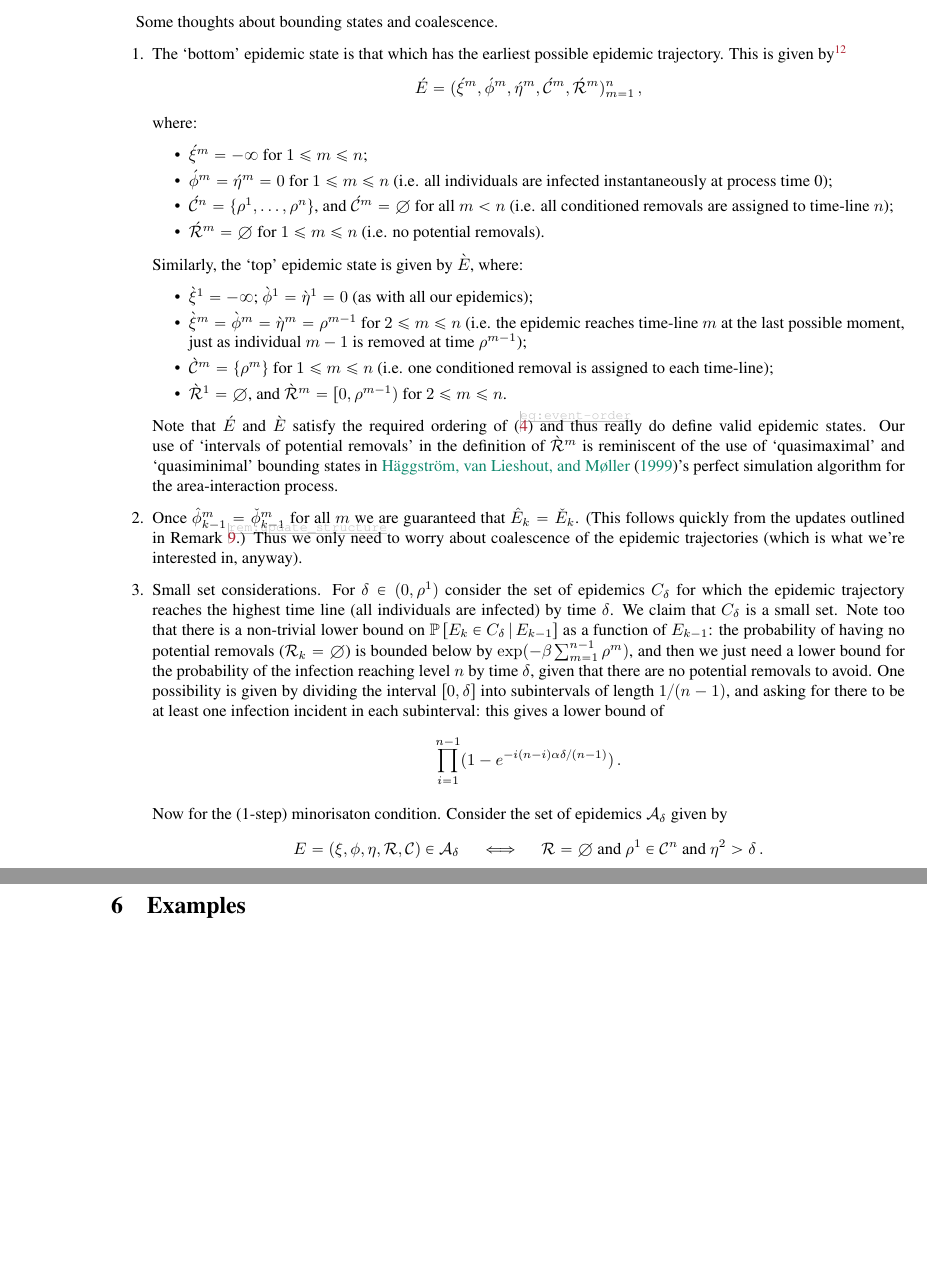
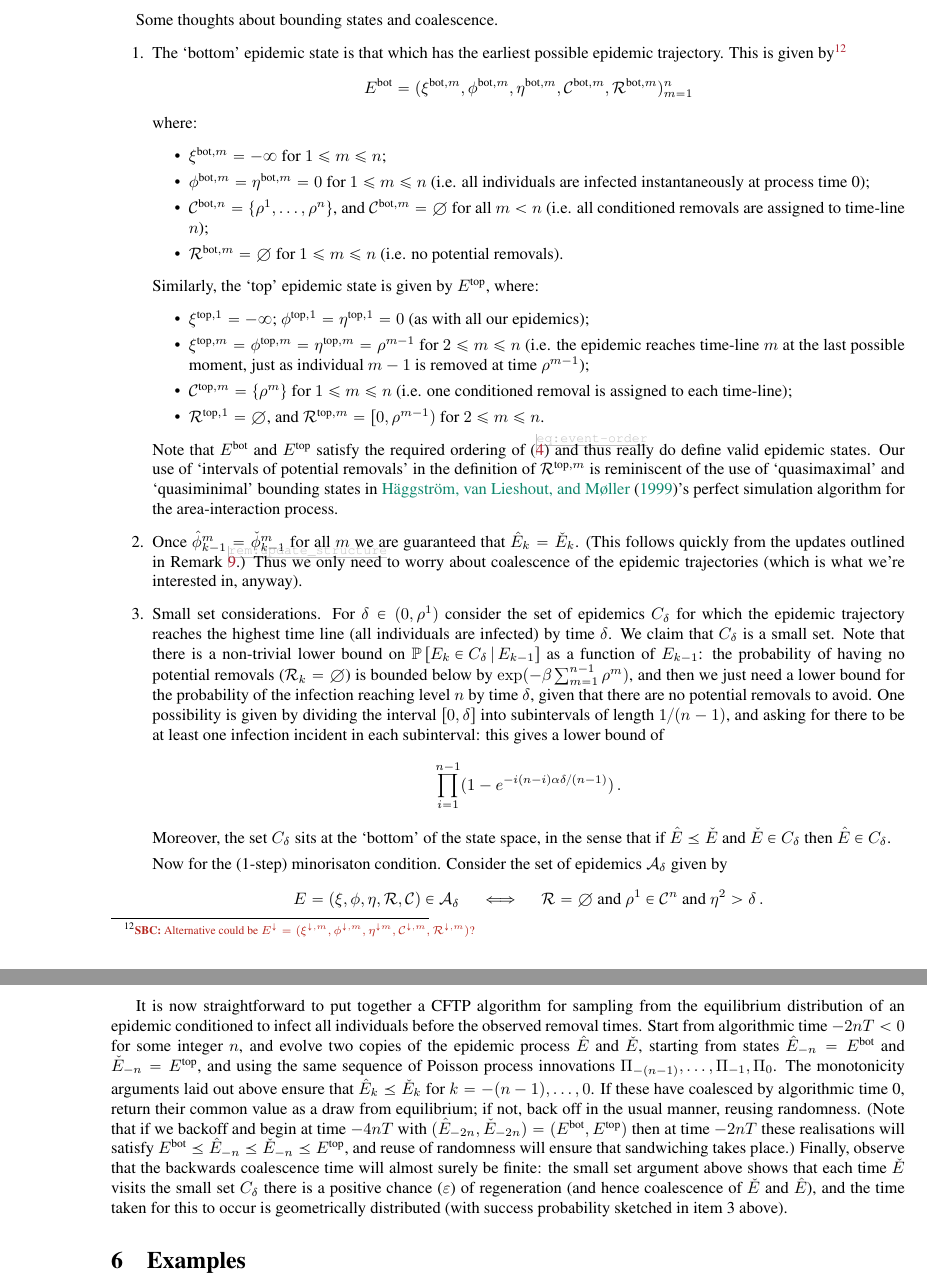
Before and after one commit to WilfridSKendall/EpidemicsCFTP.jl, a LaTeX paper (PerfectEpidemics.tex): two parts of pages 18 and 20 of 21, joined at a grey line, cut so that both start at the same text, the shorter picture padded with empty space. Compiled offline with pdfLaTeX; a LaTeX package or settings file that is missing is left out.

Commit message:
Added sketch CFTP argument.

```diff
--- a/PerfectEpidemics.tex
+++ b/PerfectEpidemics.tex
@@ -2007,33 +2007,33 @@ The intuition here is that \(\early{\Epidemic}_k\) describes an epidemic that sp
 Some thoughts about bounding states and coalescence.
 \begin{enumerate}
 	\item The `bottom' epidemic state is that which has the earliest possible epidemic trajectory. This is given by
-	\NB[SBC]{Don't like this notation! But it'll do for now.}
+	\NB[SBC]{Alternative could be  $E^\downarrow=(\xi^{\downarrow,m}, \phi^{\downarrow,m}, \eta^{\downarrow m}, \Conditioned^{\downarrow,m}, \Removals^{\downarrow,m})$?}
 	\[
-		\acute{E} = (\acute{\xi}^m, \acute{\phi}^m, \acute{\eta}^m, \acute{\Conditioned}^m, \acute{\Removals}^m)_{m=1}^n\,,
+		 E^{\text{bot}}=(\xi^{\text{bot},m}, \phi^{\text{bot},m}, \eta^{\text{bot}, m}, \Conditioned^{\text{bot},m}, \Removals^{\text{bot},m})_{m=1}^n
 	\]
 	where:
 	\begin{itemize}
-		\item \(\acute{\xi}^m = -\infty\) for \(1\le m \le n\);
-		\item \(\acute{\phi}^m = \acute{\eta}^m = 0\) for \(1\le m\le n\) (i.e. all individuals are infected instantaneously at process time 0);
-		\item \(\acute{\Conditioned}^n = \{\rho^1,\dots,\rho^n\}\), and \(\acute{\Conditioned}^m = \emptyset\) for all \(m<n\) (i.e. all conditioned removals are assigned to time-line \(n\));
-		\item \(\acute{\Removals}^m = \emptyset\) for \(1\le m\le n\) (i.e. no potential removals).
+		\item \(\xi^{\text{bot},m} = -\infty\) for \(1\le m \le n\);
+		\item \(\phi^{\text{bot},m} = \eta^{\text{bot},m} = 0\) for \(1\le m\le n\) (i.e. all individuals are infected instantaneously at process time 0);
+		\item \(\Conditioned^{\text{bot},n} = \{\rho^1,\dots,\rho^n\}\), and \(\Conditioned^{\text{bot},m} = \emptyset\) for all \(m<n\) (i.e. all conditioned removals are assigned to time-line \(n\));
+		\item \(\Removals^{\text{bot},m} = \emptyset\) for \(1\le m\le n\) (i.e. no potential removals).
 	\end{itemize}
-	 Similarly, the `top' epidemic state is given by \(\grave{E}\), where:
+	 Similarly, the `top' epidemic state is given by \(E^{\text{top}}\), where:
 	\begin{itemize}
-		\item \(\grave{\xi}^1 = -\infty\); \(\grave{\phi}^1 = \grave{\eta}^1 = 0\) (as with all our epidemics);
-		\item \(\grave{\xi}^m = \grave{\phi}^m = \grave{\eta}^m = \rho^{m-1}\) for \(2\le m \le n\) (i.e. the epidemic reaches time-line \(m\) at the last possible moment, just as individual \(m-1\) is removed at time \(\rho^{m-1}\));
-		\item \(\grave{\Conditioned}^m = \{\rho^m\}\) for \(1\le m\le n\) (i.e. one conditioned removal is assigned to each time-line);
-		\item \(\grave{\Removals}^1 = \emptyset\), and \(\grave{\Removals}^m = [0,\rho^{m-1})\) for \(2\le m\le n\).
+		\item \(\xi^{\text{top},1} = -\infty\); \(\phi^{\text{top},1} = \eta^{\text{top},1} = 0\) (as with all our epidemics);
+		\item \(\xi^{\text{top},m} = \phi^{\text{top},m} = \eta^{\text{top},m} = \rho^{m-1}\) for \(2\le m \le n\) (i.e. the epidemic reaches time-line \(m\) at the last possible moment, just as individual \(m-1\) is removed at time \(\rho^{m-1}\));
+		\item \(\Conditioned^{\text{top},m} = \{\rho^m\}\) for \(1\le m\le n\) (i.e. one conditioned removal is assigned to each time-line);
+		\item \(\Removals^{\text{top},1} = \emptyset\), and \(\Removals^{\text{top},m} = [0,\rho^{m-1})\) for \(2\le m\le n\).
 	\end{itemize}
-		Note that \(\acute{E}\) and \(\grave{\Epidemic}\) satisfy the required ordering of \eqref{eq:event-order} and thus really do define valid epidemic states. Our use of `intervals of potential removals' in the definition of \(\grave{\Removals}^m\) is reminiscent of the use of `quasimaximal' and `quasiminimal' bounding states in \cite{Haggstrom-1999}'s perfect simulation algorithm for the area-interaction process.
+		Note that \(E^{\text{bot}}\) and \(\Epidemic^{\text{top}}\) satisfy the required ordering of \eqref{eq:event-order} and thus really do define valid epidemic states. Our use of `intervals of potential removals' in the definition of \(\Removals^{\text{top},m}\) is reminiscent of the use of `quasimaximal' and `quasiminimal' bounding states in \cite{Haggstrom-1999}'s perfect simulation algorithm for the area-interaction process.
 
 	\item Once \(\early{\phi}^m_{k-1} = \late{\phi}^m_{k-1}\) for all \(m\) we are guaranteed that \(\early{\Epidemic}_k = \late{\Epidemic}_k\). (This follows quickly from the updates outlined in Remark~\ref{rem:update_structure}.) Thus we only need to worry about coalescence of the epidemic trajectories (which is what we're interested in, anyway).
 
-	\item Small set considerations. For \(\delta\in(0,\rho^1)\) consider the set of epidemics \(C_\delta\) for which the epidemic trajectory reaches the highest time line (all individuals are infected) by time \(\delta\). We claim that \(C_\delta\) is a small set. Note too that there is a non-trivial lower bound on \(\Prob{\Epidemic_k\in C_\delta\,|\, \Epidemic_{k-1}}\) as a function of \(\Epidemic_{k-1}\): the probability of having no potential removals (\(\Removals_k=\emptyset\)) is bounded below by \(\exp(-\beta\sum_{m=1}^{n-1} \rho^m)\), and then we just need a lower bound for the probability of the infection reaching level \(n\) by time \(\delta\), given that there are no potential removals to avoid. One possibility is given by dividing the interval \([0,\delta]\) into subintervals of length \(1/(n-1)\), and asking for there to be at least one infection incident in each subinterval: this gives a lower bound of
+	\item Small set considerations. For \(\delta\in(0,\rho^1)\) consider the set of epidemics \(C_\delta\) for which the epidemic trajectory reaches the highest time line (all individuals are infected) by time \(\delta\). We claim that \(C_\delta\) is a small set. Note that there is a non-trivial lower bound on \(\Prob{\Epidemic_k\in C_\delta\,|\, \Epidemic_{k-1}}\) as a function of \(\Epidemic_{k-1}\): the probability of having no potential removals (\(\Removals_k=\emptyset\)) is bounded below by \(\exp(-\beta\sum_{m=1}^{n-1} \rho^m)\), and then we just need a lower bound for the probability of the infection reaching level \(n\) by time \(\delta\), given that there are no potential removals to avoid. One possibility is given by dividing the interval \([0,\delta]\) into subintervals of length \(1/(n-1)\), and asking for there to be at least one infection incident in each subinterval: this gives a lower bound of
 	\[
 		\prod_{i=1}^{n-1}(1- e^{-i(n-i)\alpha\delta/(n-1)})\,.
 	\]
-
+	Moreover, the set \(C_\delta\) sits at the `bottom' of the state space, in the sense that if \(\early{E}\ple\late{E}\) and \(\late{E}\in C_\delta\) then \(\early{E}\in C_\delta\).
 
 	Now for the (1-step) minorisaton condition. Consider the set of epidemics \(\mathcal{A}_\delta\) given by
 	\[
@@ -2080,22 +2080,12 @@ Some thoughts about bounding states and coalescence.
 	\end{align}
 	and in the final line we now drop the conditioning on \(E_{k-1}\). This may be justified as follows (repeating some of what was said above...): given that \(\Removals_k=\emptyset\) we know that \(\xi_k^m=-\infty\) for all time lines \(m\); given that \(\rho^1\in \Conditioned_k^n\) we know that the time lines to which the remaining conditioned removals \(\rho^m\) are assigned in \(E_k\) are uniformly distributed and independent of \(E_{k-1}\). Finally, given the three conditioning events in \eqref{eq:drop_E_k-1}, we know that both the epidemic trajectory \(\phi_k\) and last-viable epidemic \(\eta_k\) are composed entirely from potential infections belonging to \(\Pi_k^{\text{inf}}\), with no infections in \(E_{k-1}\) being perpetuated. We may therefore drop the conditioning on \(E_{k-1}\), as claimed. Writing \(\nu(A)\) for the final probability in \eqref{eq:drop_E_k-1} completes the proof.
 
-
-
-
-
-
-
-
-
-
-
-
 	\end{proof}
 
-
-
 \end{enumerate}
+
+
+It is now straightforward to put together a CFTP algorithm for sampling from the equilibrium distribution of an epidemic conditioned to infect all individuals before the observed removal times. Start from algorithmic time \(-2nT<0\) for some integer \(n\), and evolve two copies of the epidemic process \(\early{E}\) and \(\late{E}\), starting from states \(\early{E}_{-n} = E^{\text{bot}}\) and \(\late{E}_{-n} = E^{\text{top}}\), and using the same sequence of Poisson process innovations \(\Pi_{-(n-1)},\dots,\Pi_{-1},\Pi_0\). The monotonicity arguments laid out above ensure that \(\early{E}_k \ple \late{E}_k\) for \(k=-(n-1),\dots,0\). If these have coalesced by algorithmic time 0, return their common value as a draw from equilibrium; if not, back off in the usual manner, reusing randomness. (Note that if we backoff and begin at time \(-4nT\) with \((\early{E}_{-2n},\late{E}_{-2n}) = (E^{\text{bot}},E^{\text{top}})\) then at time \(-2nT\) these realisations will satisfy \(E^{\text{bot}}\ple \early{E}_{-n} \ple \late{E}_{-n} \ple E^{\text{top}}\), and reuse of randomness will ensure that sandwiching takes place.) Finally, observe that the backwards coalescence time will almost surely be finite: the small set argument above shows that each time \(\late{E}\) visits the small set \(C_\delta\) there is a positive chance (\(\eps\)) of regeneration (and hence coalescence of \(\late{E}\) and \(\early{E}\)), and the time taken for this to occur is geometrically distributed (with success probability sketched in item 3 above).
 
 
 % = = = = = = = = = = = = = = = = = = = = = = =
```
